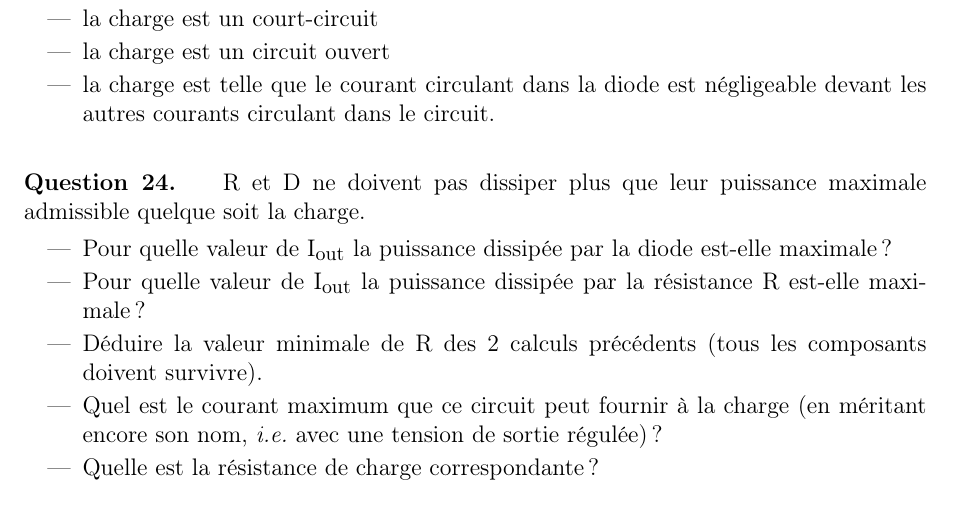
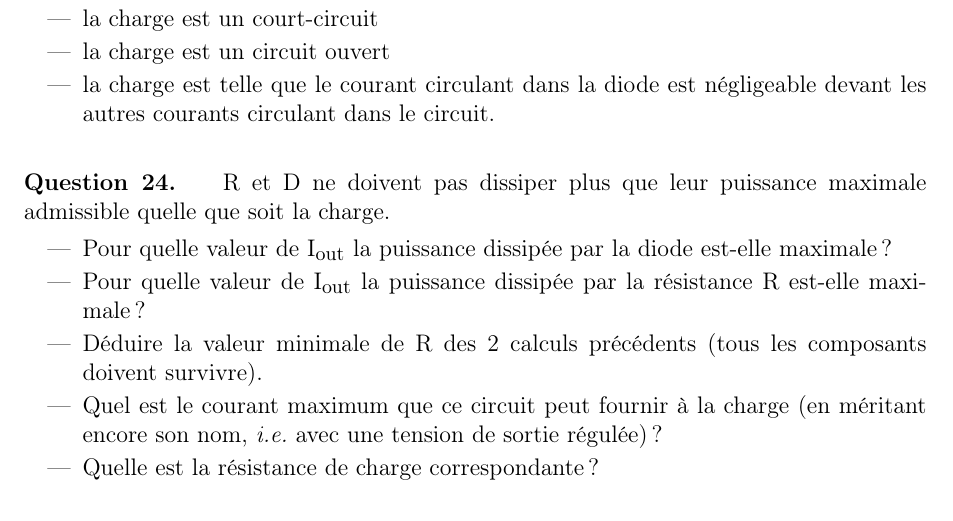
Before and after one commit to BEAMS-EE/ELECH301, a LaTeX document (Labo 3/labo3.tex): part of page 14 of 14, cut so that both start at the same text. Compiled offline with pdfLaTeX.

Commit message:
[Labo 3] Typo. On reste en v2.0.1

```diff
--- a/Labo 3/labo3.tex
+++ b/Labo 3/labo3.tex
@@ -645,7 +645,7 @@ Ajoutons une charge à ce beau circuit, nous obtenons :
 \Question
 {
 	%Calculez les valeurs numériques correspondant aux 3 cas de la question~\ref{Q:23b}.
-	$R$ et $D$ ne doivent pas dissiper plus que leur puissance maximale admissible quelque soit la charge. %, cela revient à choisir le cas le plus contraignant.
+	$R$ et $D$ ne doivent pas dissiper plus que leur puissance maximale admissible quelle que soit la charge. %, cela revient à choisir le cas le plus contraignant.
 	\begin{itemize}
 	\item Pour quelle valeur de $I_{out}$ la puissance dissipée par la diode est-elle maximale ?
 	\item Pour quelle valeur de $I_{out}$ la puissance dissipée par la résistance $R$ est-elle maximale ?
```
